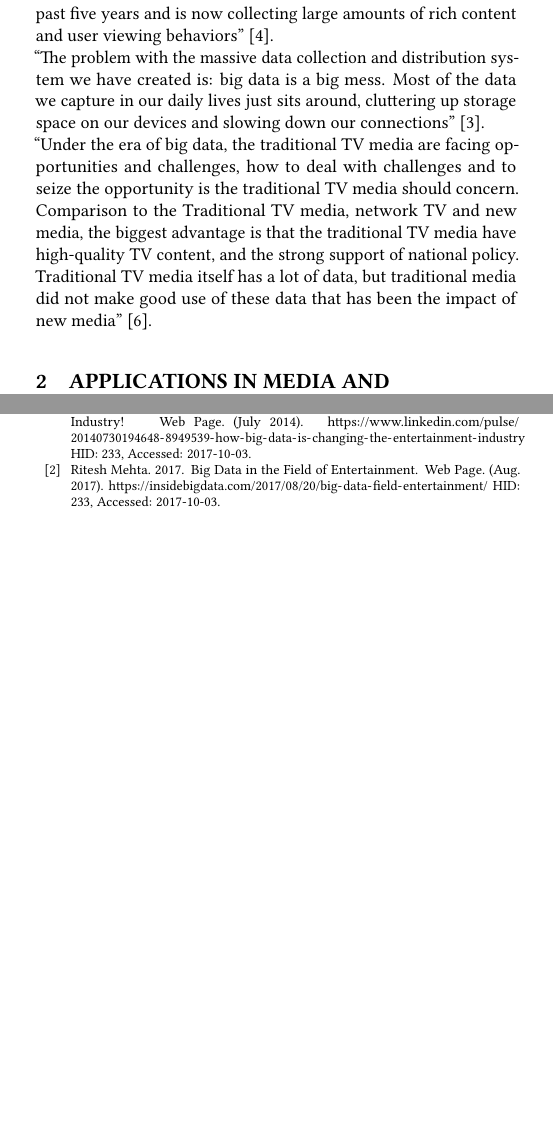
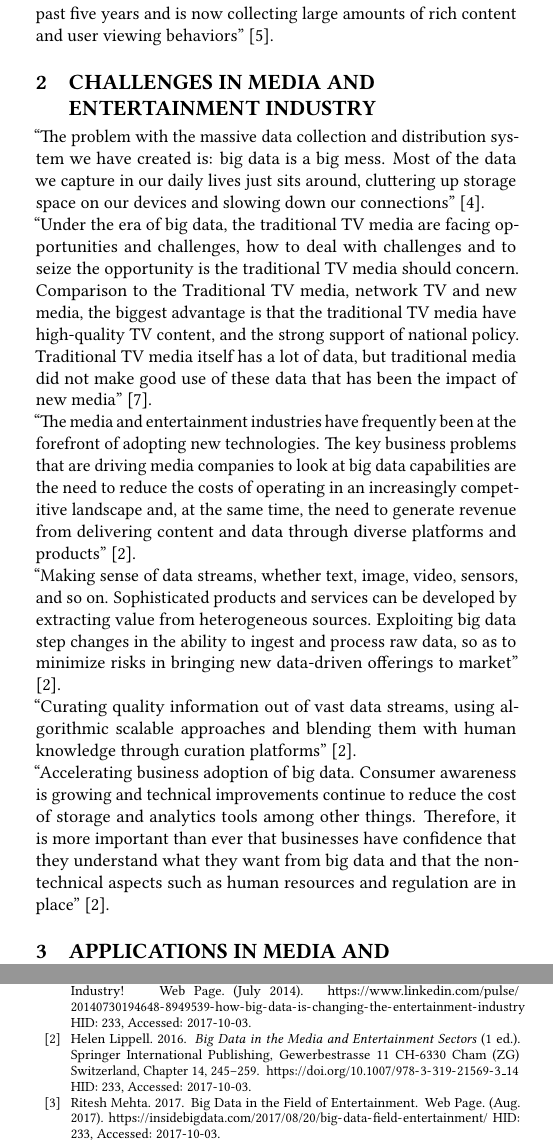
Before and after one commit to bigdata-i523/hid233, a LaTeX paper (paper1/report.tex): two parts of the columns of pages 1 and 3 of 3, joined at a grey line, cut so that both start at the same text, the shorter picture padded with empty space. Compiled offline with pdfLaTeX.

Commit message:
Update report.tex

```diff
--- a/paper1/report.tex
+++ b/paper1/report.tex
@@ -47,9 +47,18 @@
 ``The era of big data is not coming; it is here. The birth and growth of big data was the defining characteristic of the 2000s. As obvious and ordinary as this might sound to us today, we are still unraveling the practical and inspirational potential of this new era. Google processes over 20 petabytes of data a day (a little less than half the entire written works of mankind from the beginning of recorded history in all languages). In addition to collecting and searching for more information, the technologies that allow us to capture and interpret that data are improving every time we blink. Something as simple as a snapshot has become a data collection event'' \cite{Schlieski2012data}. \\
 ``Big Data is about the growing challenge that organizations face as they deal with large and fast-growing sources of data or information that also present a complex range of analysis and use problems. Big Data technologies describe a new generation of technologies and architectures, designed to economically extract value from very large volumes of a wide variety of data, by enabling high-velocity capture, discovery, and/or analysis'' \cite{Villars2011care}. \\
 ``IDC, International Data Corporation, believes that organizations that are best able to make real-time business decisions using Big Data streams will thrive, while those that are unable to embrace and make use of this shift will increasingly find themselves at a competitive disadvantage in the market and face potential failure. This will be particularly true in industries experiencing high rates of business change and aggressive consolidation'' \cite{Villars2011care}. \\
-``New data sources for Big Data include industries that just recently began to digitize their content. In virtually all of these cases, data growth rates in the past five years have been near infinite, since in most cases it started from zero. The media and entertainment industry moved to digital recording, production, and delivery in the past five years and is now collecting large amounts of rich content and user viewing behaviors'' \cite{Villars2011care}. \\
+``New data sources for Big Data include industries that just recently began to digitize their content. In virtually all of these cases, data growth rates in the past five years have been near infinite, since in most cases it started from zero. The media and entertainment industry moved to digital recording, production, and delivery in the past five years and is now collecting large amounts of rich content and user viewing behaviors'' \cite{Villars2011care}.
+
+\section{Challenges in Media and Entertainment Industry}
+
 ``The problem with the massive data collection and distribution system we have created is: big data is a big mess. Most of the data we capture in our daily lives just sits around, cluttering up storage space on our devices and slowing down our connections'' \cite{Schlieski2012data}. \\
-``Under the era of big data, the traditional TV media are facing opportunities and challenges, how to deal with challenges and to seize the opportunity is the traditional TV media should concern. Comparison to the Traditional TV media, network TV and new media, the biggest advantage is that the traditional TV media have high-quality TV content, and the strong support of national policy. Traditional TV media itself has a lot of data, but traditional media did not make good use of these data that has been the impact of new media'' \cite{Zhang2017era}.
+``Under the era of big data, the traditional TV media are facing opportunities and challenges, how to deal with challenges and to seize the opportunity is the traditional TV media should concern. Comparison to the Traditional TV media, network TV and new media, the biggest advantage is that the traditional TV media have high-quality TV content, and the strong support of national policy. Traditional TV media itself has a lot of data, but traditional media did not make good use of these data that has been the impact of new media'' \cite{Zhang2017era}. \\
+``The media and entertainment industries have frequently been at the forefront of adopting new technologies. The key business problems that are driving media companies to look at big data capabilities are the need to reduce the costs of operating in an increasingly competitive landscape and, at the same time, the need to generate revenue from delivering content and data through diverse platforms and products'' \cite{Lippell2016sectors}. \\
+``Making sense of data streams, whether text, image, video, sensors, and so on. Sophisticated products and services can be developed by extracting value from heterogeneous sources.
+Exploiting big data step changes in the ability to ingest and process raw data, so as to minimize risks in bringing new data-driven offerings to market'' \cite{Lippell2016sectors}. \\
+``Curating quality information out of vast data streams, using algorithmic scalable approaches and blending them with human knowledge through curation platforms'' \cite{Lippell2016sectors}. \\
+``Accelerating business adoption of big data. Consumer awareness is growing and technical improvements continue to reduce the cost of storage and analytics tools among other things. Therefore, it is more important than ever that businesses have confidence that they understand what they want from big data and that the non-technical aspects such as human resources and regulation are in place'' \cite{Lippell2016sectors}.
+
 
 \section{Applications in Media and Entertainment Industry}
 
```
Also changed, not shown: paper1/report.tex (4 more changed lines).
